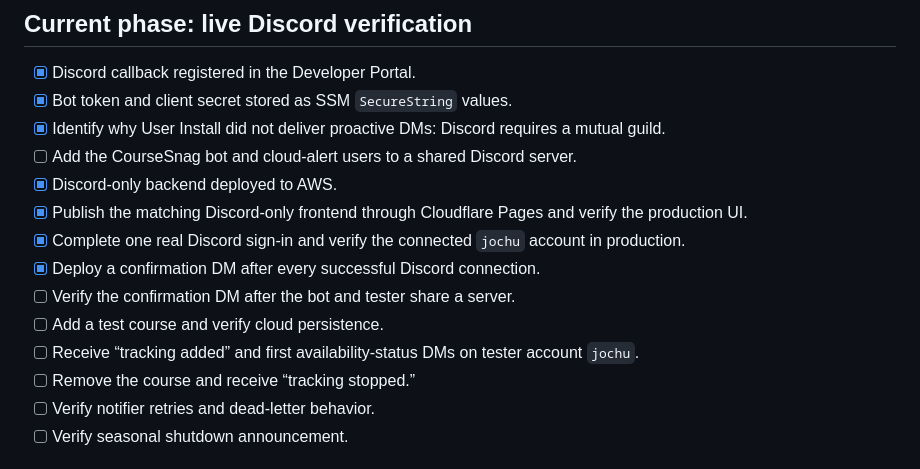
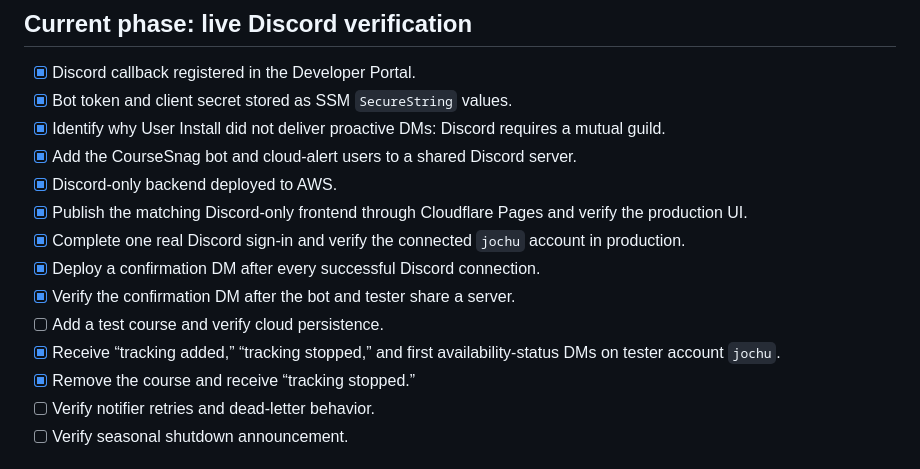
Before and after one commit to johnchun10/coursesnagweb, a Markdown page: ROADMAP.md, the part around the change. Rendered like a GitHub page.

Commit message:
Record Discord alert verification

```diff
--- a/ROADMAP.md
+++ b/ROADMAP.md
@@ -42,15 +42,15 @@ Keep the Cloudflare Pages tracker available year-round in Local Standby, and man
 - [x] Discord callback registered in the Developer Portal.
 - [x] Bot token and client secret stored as SSM `SecureString` values.
 - [x] Identify why User Install did not deliver proactive DMs: Discord requires a mutual guild.
-- [ ] Add the CourseSnag bot and cloud-alert users to a shared Discord server.
+- [x] Add the CourseSnag bot and cloud-alert users to a shared Discord server.
 - [x] Discord-only backend deployed to AWS.
 - [x] Publish the matching Discord-only frontend through Cloudflare Pages and verify the production UI.
 - [x] Complete one real Discord sign-in and verify the connected `jochu` account in production.
 - [x] Deploy a confirmation DM after every successful Discord connection.
-- [ ] Verify the confirmation DM after the bot and tester share a server.
+- [x] Verify the confirmation DM after the bot and tester share a server.
 - [ ] Add a test course and verify cloud persistence.
-- [ ] Receive “tracking added” and first availability-status DMs on tester account `jochu`.
-- [ ] Remove the course and receive “tracking stopped.”
+- [x] Receive “tracking added,” “tracking stopped,” and first availability-status DMs on tester account `jochu`.
+- [x] Remove the course and receive “tracking stopped.”
 - [ ] Verify notifier retries and dead-letter behavior.
 - [ ] Verify seasonal shutdown announcement.
 
```
